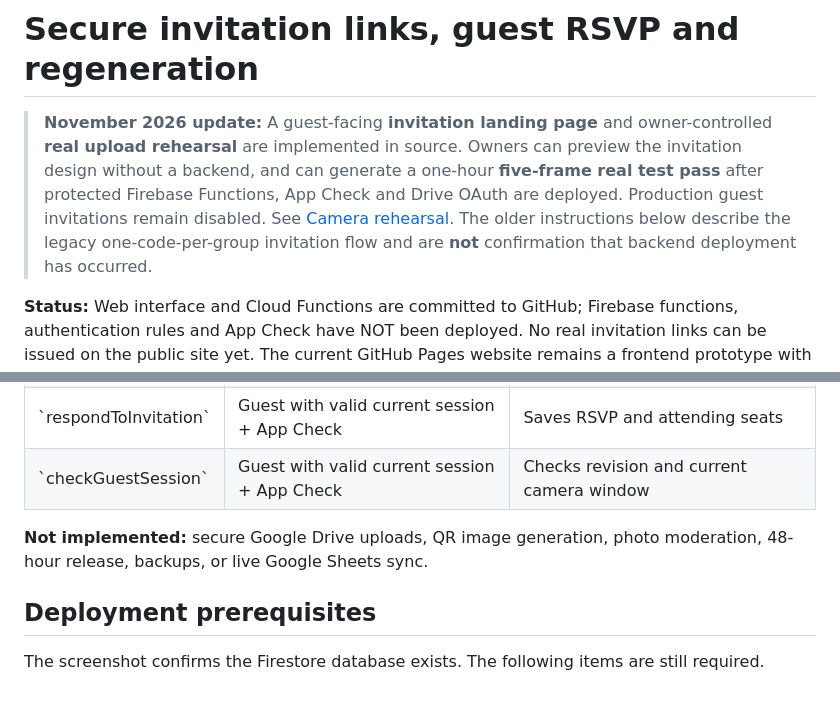
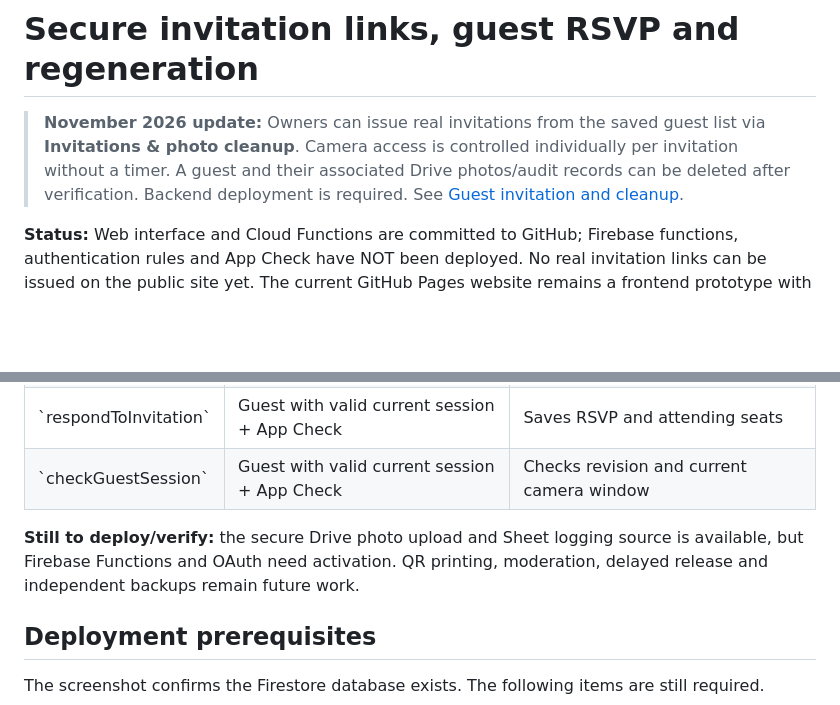
Before and after one commit to Dropnike21/MyWedding, a Markdown page: docs/guest-access.md, 2 parts joined by grey strips. GitHub-like rendering; blank space fills up the shorter version.

Commit message:
Update guest documentation to remove temporary rehearsal workflows

```diff
--- a/docs/guest-access.md
+++ b/docs/guest-access.md
@@ -1,13 +1,11 @@
 # Secure invitation links, guest RSVP and regeneration
 
-> **November 2026 update:** A guest-facing **invitation landing page** and
-> owner-controlled **real upload rehearsal** are implemented in source.
-> Owners can preview the invitation design without a backend, and can generate
-> a one-hour **five-frame real test pass** after protected Firebase Functions,
-> App Check and Drive OAuth are deployed. Production guest invitations remain
-> disabled. See [Camera rehearsal](camera-rehearsal-end-to-end.md). The older
-> instructions below describe the legacy one-code-per-group invitation flow
-> and are **not** confirmation that backend deployment has occurred.
+> **November 2026 update:** Owners can issue real invitations from the
+> saved guest list via **Invitations & photo cleanup**. Camera access is
+> controlled individually per invitation without a timer. A guest and their
+> associated Drive photos/audit records can be deleted after verification.
+> Backend deployment is required. See
+> [Guest invitation and cleanup](guest-invitation-live-flow.md).
 
 
 **Status:** Web interface and Cloud Functions are committed to GitHub; Firebase functions, authentication rules and App Check have NOT been deployed. No real invitation links can be issued on the public site yet. The current GitHub Pages website remains a frontend prototype with a local-only camera test.
@@ -69,7 +67,9 @@ Firestore security rules in \`firestore.rules\` **deny all direct browser access
 | \`respondToInvitation\` | Guest with valid current session + App Check | Saves RSVP and attending seats |
 | \`checkGuestSession\` | Guest with valid current session + App Check | Checks revision and current camera window |
 
-**Not implemented:** secure Google Drive uploads, QR image generation, photo moderation, 48-hour release, backups, or live Google Sheets sync.
+**Still to deploy/verify:** the secure Drive photo upload and Sheet logging
+source is available, but Firebase Functions and OAuth need activation.
+QR printing, moderation, delayed release and independent backups remain future work.
 
 ## Deployment prerequisites
 
```
